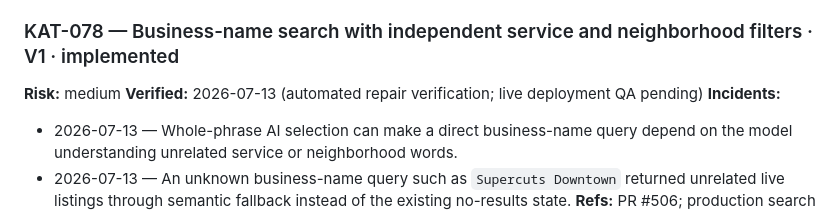
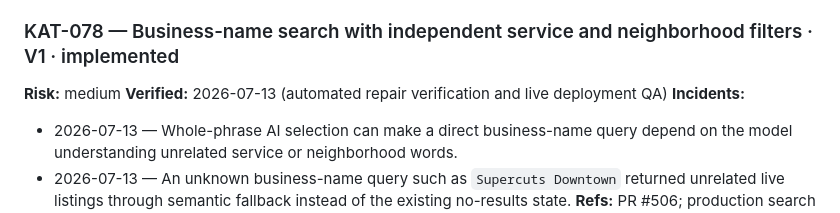
Before and after one commit to david-wi/known-around-town, a Markdown page: .scope/requirements/01-public-directory.md, the part around the change. Drawn GitHub-style.

Commit message:
docs(scope): record KAT-078 live QA (#509)
Update the KAT-078 verification note after the merged repair passed production health, live search acceptance, and desktop/mobile visual checks.

```diff
--- a/.scope/requirements/01-public-directory.md
+++ b/.scope/requirements/01-public-directory.md
@@ -128,7 +128,7 @@ scope for this requirement.
 
 ### KAT-078 — Business-name search with independent service and neighborhood filters · V1 · implemented
 **Risk:** medium
-**Verified:** 2026-07-13 (automated repair verification; live deployment QA pending)
+**Verified:** 2026-07-13 (automated repair verification and live deployment QA)
 **Incidents:**
 - 2026-07-13 — Whole-phrase AI selection can make a direct business-name query depend on the model understanding unrelated service or neighborhood words.
 - 2026-07-13 — An unknown business-name query such as `Supercuts Downtown` returned unrelated live listings through semantic fallback instead of the existing no-results state.
```
